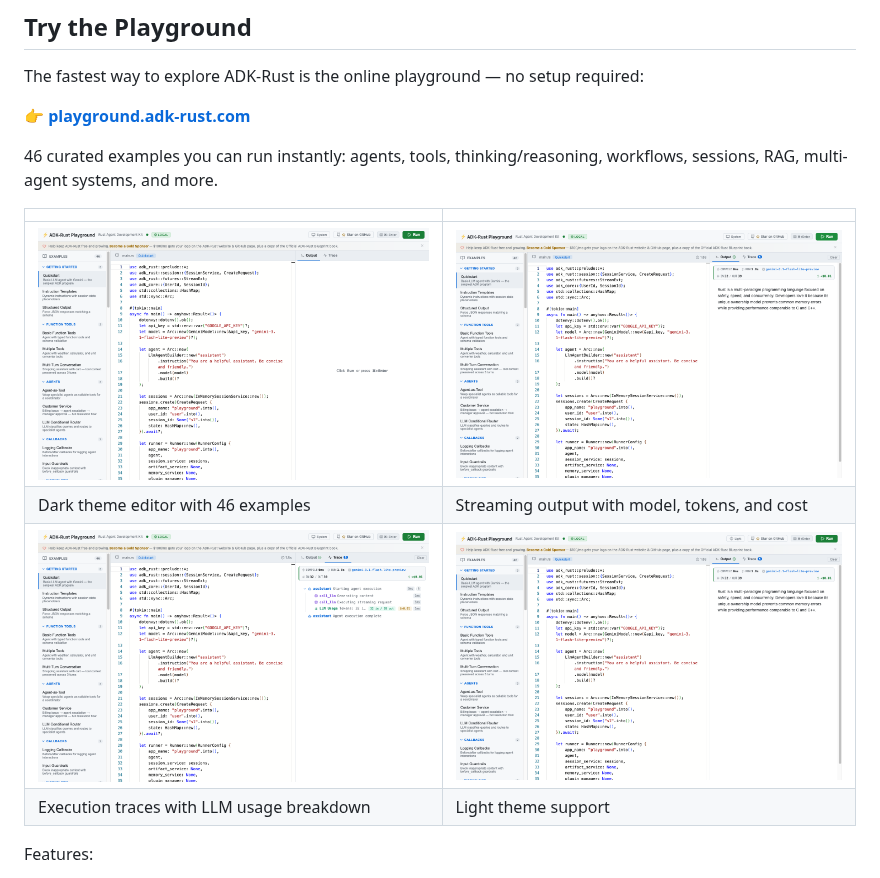
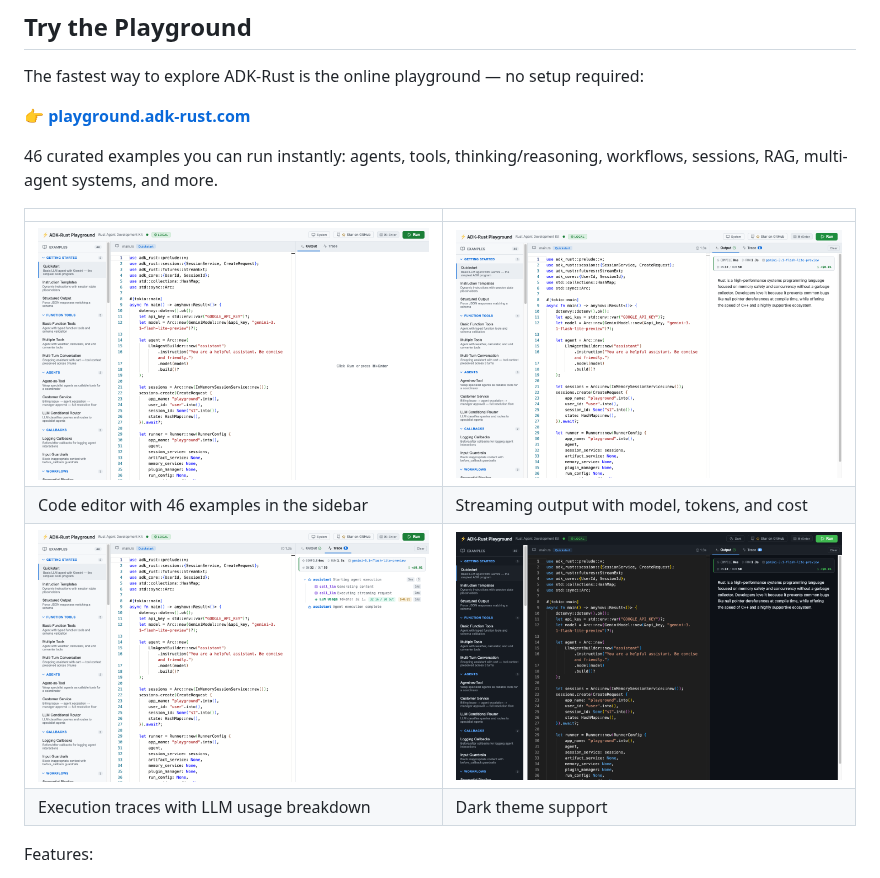
Before and after one commit to zavora-ai/adk-playground, a Markdown page: README.md, the part around the change. Rendered like a GitHub page; pictures changed too: docs/screenshots/playground-editor.png, docs/screenshots/playground-light.png, docs/screenshots/playground-output.png.

Commit message:
fix: retake distinct playground screenshots

```diff
--- a/README.md
+++ b/README.md
@@ -43,9 +43,9 @@ The fastest way to explore ADK-Rust is the online playground — no setup requir
 | | |
 |---|---|
 | ![Editor](docs/screenshots/playground-editor.png) | ![Output](docs/screenshots/playground-output.png) |
-| Dark theme editor with 46 examples | Streaming output with model, tokens, and cost |
-| ![Trace](docs/screenshots/playground-trace.png) | ![Light](docs/screenshots/playground-light.png) |
-| Execution traces with LLM usage breakdown | Light theme support |
+| Code editor with 46 examples in the sidebar | Streaming output with model, tokens, and cost |
+| ![Trace](docs/screenshots/playground-trace.png) | ![Dark](docs/screenshots/playground-light.png) |
+| Execution traces with LLM usage breakdown | Dark theme support |
 
 Features:
 - Live code editor with syntax highlighting
```
